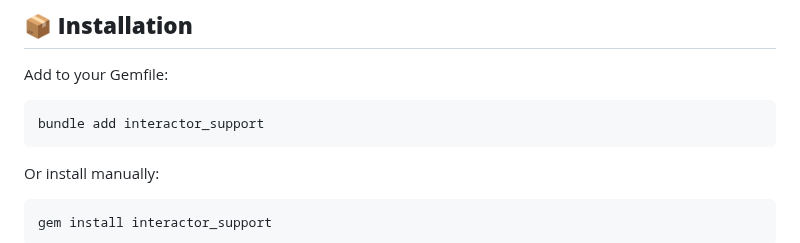
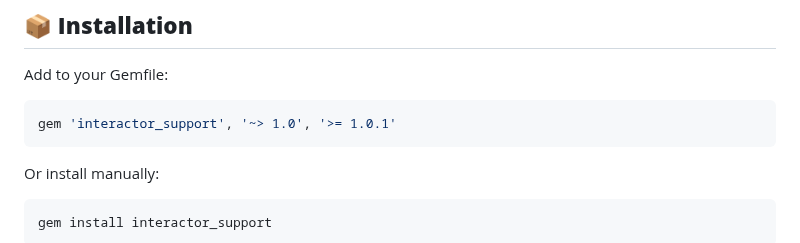
Before and after one commit to charliemitchell/interactor_support, a Markdown page: README.md, the part around the change. GitHub-like rendering.

````diff
--- a/README.md
+++ b/README.md
@@ -28,7 +28,7 @@ Make your **Rails interactors** clean, powerful, and less error-prone!
 Add to your Gemfile:
 
 ```sh
-bundle add interactor_support
+gem 'interactor_support', '~> 1.0', '>= 1.0.1'
 ```
 
 Or install manually:
````
